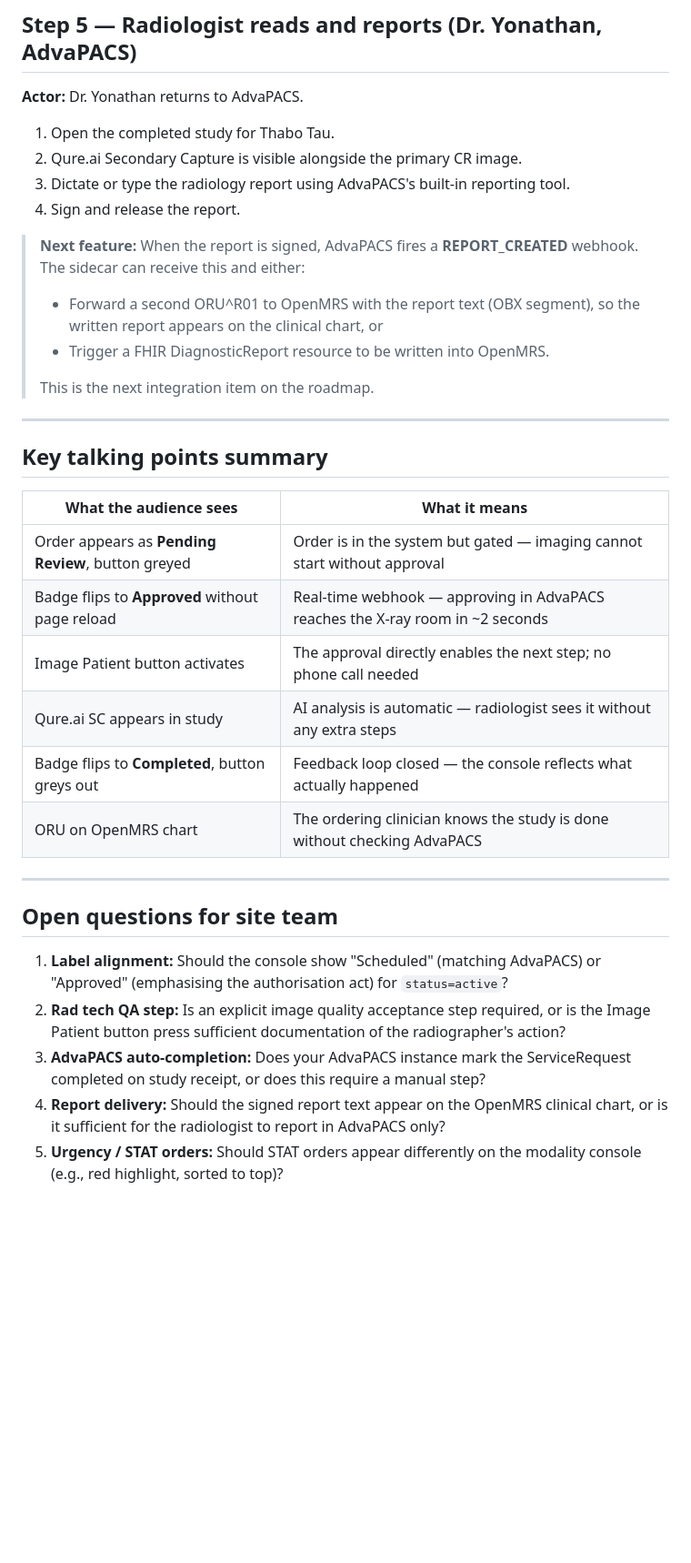
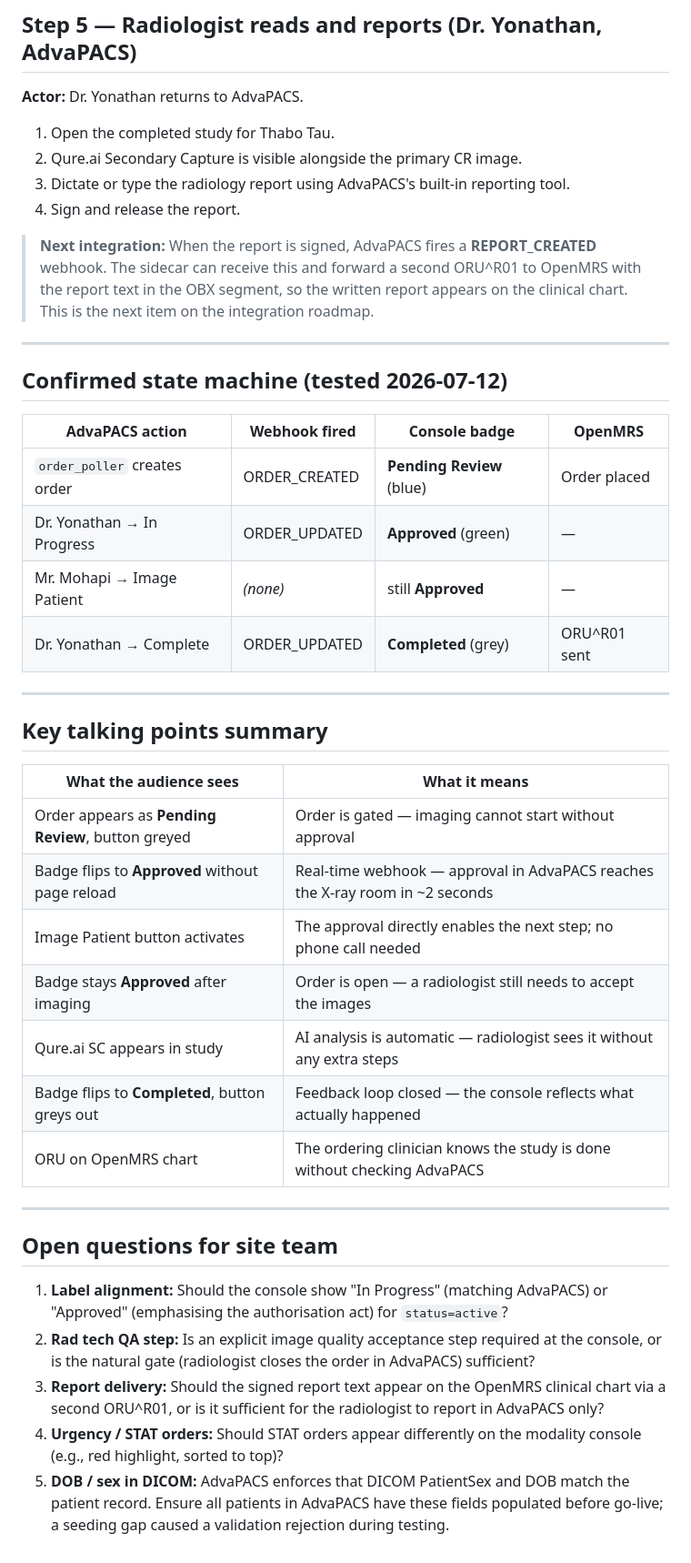
Before and after one commit to jwalbers/imladris, a Markdown page: docs/demo-order-to-report.md, the part around one of its changes. Shown at 91% size. GitHub-like rendering; blank space fills up the shorter version.

```diff
--- a/docs/demo-order-to-report.md
+++ b/docs/demo-order-to-report.md
@@ -172,13 +174,21 @@ Confirm the patient **Thabo Tau** exists in both OpenMRS and AdvaPACS
 3. Dictate or type the radiology report using AdvaPACS's built-in reporting tool.
 4. Sign and release the report.
 
-> **Next feature:** When the report is signed, AdvaPACS fires a **REPORT_CREATED**
-> webhook. The sidecar can receive this and either:
-> - Forward a second ORU^R01 to OpenMRS with the report text (OBX segment), so the
->   written report appears on the clinical chart, or
-> - Trigger a FHIR DiagnosticReport resource to be written into OpenMRS.
->
-> This is the next integration item on the roadmap.
+> **Next integration:** When the report is signed, AdvaPACS fires a **REPORT_CREATED**
+> webhook. The sidecar can receive this and forward a second ORU^R01 to OpenMRS
+> with the report text in the OBX segment, so the written report appears on the
+> clinical chart. This is the next item on the integration roadmap.
+
+---
+
+## Confirmed state machine (tested 2026-07-12)
+
+| AdvaPACS action | Webhook fired | Console badge | OpenMRS |
+|-----------------|---------------|---------------|---------|
+| `order_poller` creates order | ORDER_CREATED | **Pending Review** (blue) | Order placed |
+| Dr. Yonathan → In Progress | ORDER_UPDATED | **Approved** (green) | — |
+| Mr. Mohapi → Image Patient | *(none)* | still **Approved** | — |
+| Dr. Yonathan → Complete | ORDER_UPDATED | **Completed** (grey) | ORU^R01 sent |
 
 ---
 
@@ -186,9 +196,10 @@ Confirm the patient **Thabo Tau** exists in both OpenMRS and AdvaPACS
 
 | What the audience sees | What it means |
 |------------------------|---------------|
-| Order appears as **Pending Review**, button greyed | Order is in the system but gated — imaging cannot start without approval |
-| Badge flips to **Approved** without page reload | Real-time webhook — approving in AdvaPACS reaches the X-ray room in ~2 seconds |
+| Order appears as **Pending Review**, button greyed | Order is gated — imaging cannot start without approval |
+| Badge flips to **Approved** without page reload | Real-time webhook — approval in AdvaPACS reaches the X-ray room in ~2 seconds |
 | Image Patient button activates | The approval directly enables the next step; no phone call needed |
+| Badge stays **Approved** after imaging | Order is open — a radiologist still needs to accept the images |
 | Qure.ai SC appears in study | AI analysis is automatic — radiologist sees it without any extra steps |
 | Badge flips to **Completed**, button greys out | Feedback loop closed — the console reflects what actually happened |
 | ORU on OpenMRS chart | The ordering clinician knows the study is done without checking AdvaPACS |
@@ -197,13 +208,15 @@ Confirm the patient **Thabo Tau** exists in both OpenMRS and AdvaPACS
 
 ## Open questions for site team
 
-1. **Label alignment:** Should the console show "Scheduled" (matching AdvaPACS) or
+1. **Label alignment:** Should the console show "In Progress" (matching AdvaPACS) or
    "Approved" (emphasising the authorisation act) for `status=active`?
-2. **Rad tech QA step:** Is an explicit image quality acceptance step required, or
-   is the Image Patient button press sufficient documentation of the radiographer's action?
-3. **AdvaPACS auto-completion:** Does your AdvaPACS instance mark the ServiceRequest
-   completed on study receipt, or does this require a manual step?
-4. **Report delivery:** Should the signed report text appear on the OpenMRS clinical
-   chart, or is it sufficient for the radiologist to report in AdvaPACS only?
-5. **Urgency / STAT orders:** Should STAT orders appear differently on the modality
+2. **Rad tech QA step:** Is an explicit image quality acceptance step required at the
+   console, or is the natural gate (radiologist closes the order in AdvaPACS) sufficient?
+3. **Report delivery:** Should the signed report text appear on the OpenMRS clinical
+   chart via a second ORU^R01, or is it sufficient for the radiologist to report in
+   AdvaPACS only?
+4. **Urgency / STAT orders:** Should STAT orders appear differently on the modality
    console (e.g., red highlight, sorted to top)?
+5. **DOB / sex in DICOM:** AdvaPACS enforces that DICOM PatientSex and DOB match the
+   patient record. Ensure all patients in AdvaPACS have these fields populated before
+   go-live; a seeding gap caused a validation rejection during testing.
```
Also changed, not shown: other parts of docs/demo-order-to-report.md (+39 -37 lines).
